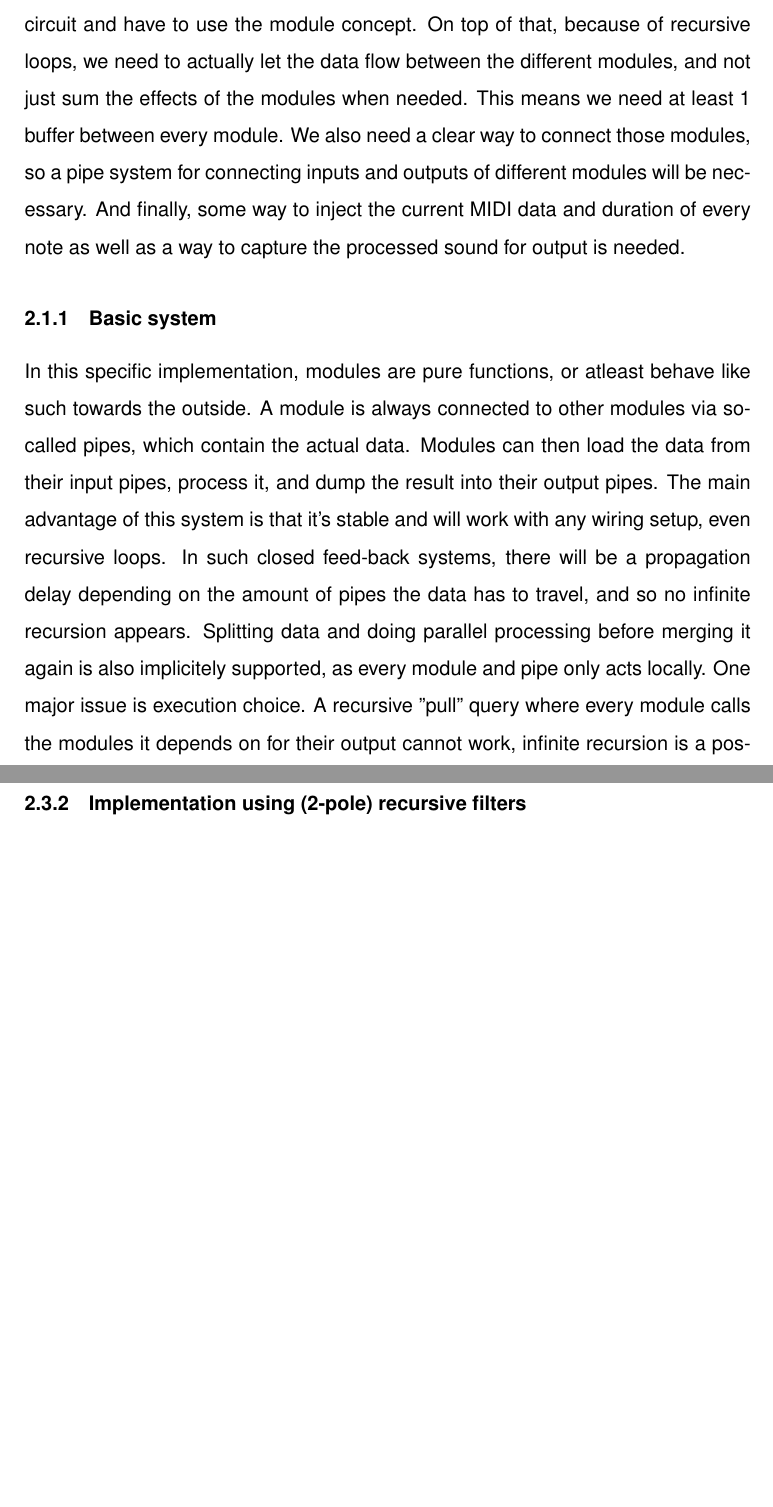
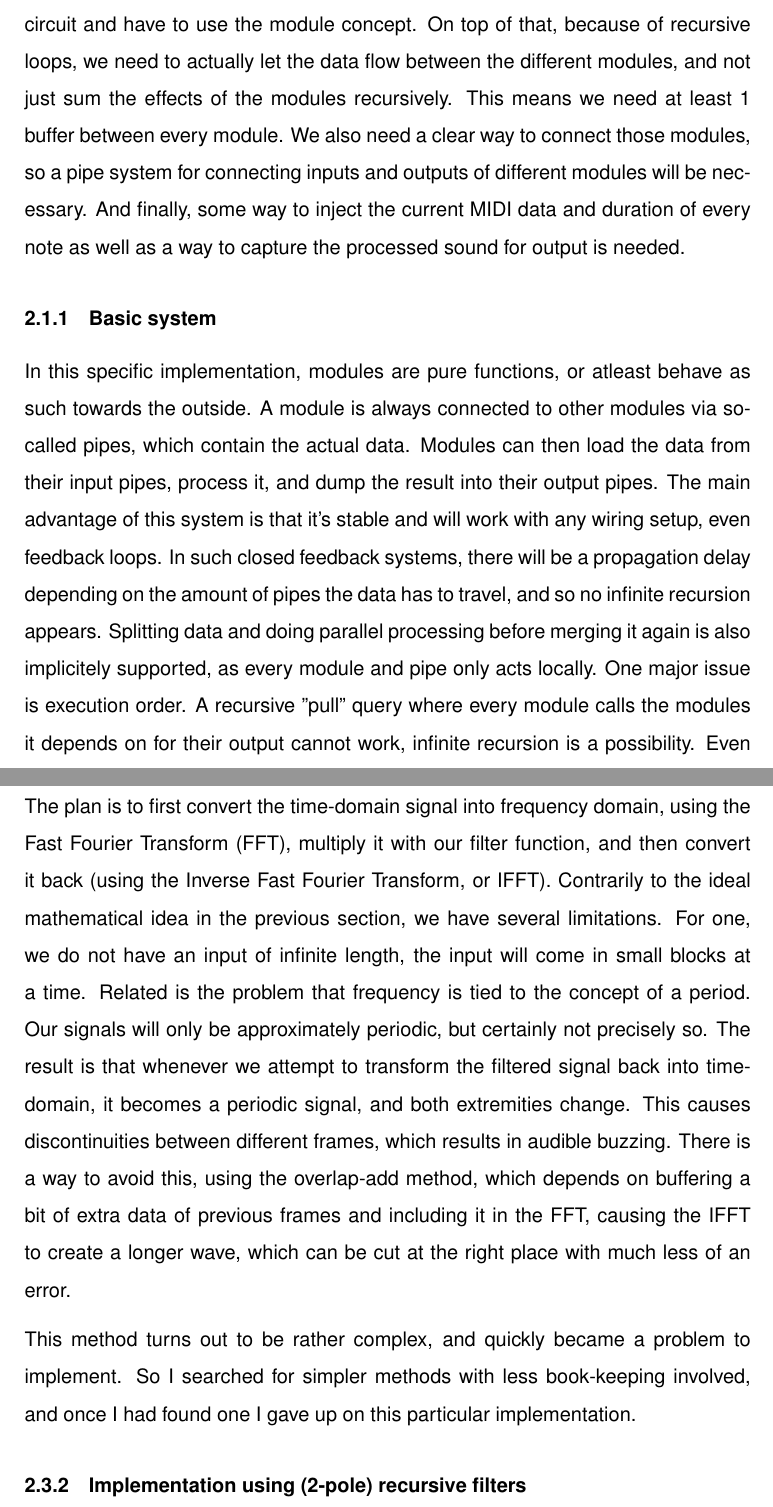
Before and after one commit to Orpheon/Synthesizer, a LaTeX document (Text/Latex/Textv1.tex): two parts of pages 4 and 10 of 11, joined at a grey line, cut so that both start at the same text, the shorter picture padded with empty space. Compiled offline with pdfLaTeX.

Commit message:
Corrected a few wordings and added a section on FFT filters.

```diff
--- a/Text/Latex/Textv1.tex
+++ b/Text/Latex/Textv1.tex
@@ -86,10 +86,10 @@
 
 \subsection{Pipes and Modules}
 
-To achieve a completely modular synthesizer, we already need to give up a fixed circuit and have to use the module concept. On top of that, because of recursive loops, we need to actually let the data flow between the different modules, and not just sum the effects of the modules when needed. This means we need at least 1 buffer between every module. We also need a clear way to connect those modules, so a pipe system for connecting inputs and outputs of different modules will be necessary. And finally, some way to inject the current MIDI data and duration of every note as well as a way to capture the processed sound for output is needed.
+To achieve a completely modular synthesizer, we already need to give up a fixed circuit and have to use the module concept. On top of that, because of recursive loops, we need to actually let the data flow between the different modules, and not just sum the effects of the modules recursively. This means we need at least 1 buffer between every module. We also need a clear way to connect those modules, so a pipe system for connecting inputs and outputs of different modules will be necessary. And finally, some way to inject the current MIDI data and duration of every note as well as a way to capture the processed sound for output is needed.
 
 \subsubsection{Basic system}
 
-In this specific implementation, modules are pure functions, or atleast behave like such towards the outside. A module is always connected to other modules via so-called pipes, which contain the actual data. Modules can then load the data from their input pipes, process it, and dump the result into their output pipes. The main advantage of this system is that it's stable and will work with any wiring setup, even recursive loops. In such closed feed-back systems, there will be a propagation delay depending on the amount of pipes the data has to travel, and so no infinite recursion appears. Splitting data and doing parallel processing before merging it again is also implicitely supported, as every module and pipe only acts locally.
-One major issue is execution choice. A recursive "pull" query where every module calls the modules it depends on for their output cannot work, infinite recursion is a possibility. Even without recursion, there is always the risk that some part of the circuit did not get updated, which might affect the rest. I haven't found a clean solution to this without drawbacks, the one I chose just makes every module execute once in more or less random order (it is not truely random, in fact it is in order of creation), which in worse case makes a signal wait an extra frame between two modules but guarantees that every module is executed once and only once per frame, and done so in a consistent way.
+In this specific implementation, modules are pure functions, or atleast behave as such towards the outside. A module is always connected to other modules via so-called pipes, which contain the actual data. Modules can then load the data from their input pipes, process it, and dump the result into their output pipes. The main advantage of this system is that it's stable and will work with any wiring setup, even feedback loops. In such closed feedback systems, there will be a propagation delay depending on the amount of pipes the data has to travel, and so no infinite recursion appears. Splitting data and doing parallel processing before merging it again is also implicitely supported, as every module and pipe only acts locally.
+One major issue is execution order. A recursive "pull" query where every module calls the modules it depends on for their output cannot work, infinite recursion is a possibility. Even without recursion, there is always the risk that some part of the circuit did not get updated, which might affect the rest. I haven't found a clean solution to this without drawbacks, the one I chose just makes every module execute once in more or less random order (it is not truely random, in fact it is in order of creation), which in worse case makes a signal wait an extra frame between two modules but guarantees that every module is executed once and only once per frame, and done so in a consistent way.
 
@@ -336,7 +336,14 @@ There are more types of filters common in synthesizers, most notably bandpass an
 
 \subsubsection{Implementation of a lowpass and highpass filter with FFT}
 
+The plan is to first convert the time-domain signal into frequency domain, using the Fast Fourier Transform (FFT), multiply it with our filter function, and then convert it back (using the Inverse Fast Fourier Transform, or IFFT). Contrarily to the ideal mathematical idea in the previous section, we have several limitations. For one, we do not have an input of infinite length, the input will come in small blocks at a time. Related is the problem that frequency is tied to the concept of a period. Our signals will only be approximately periodic, but certainly not precisely so.
+The result is that whenever we attempt to transform the filtered signal back into time-domain, it becomes a periodic signal, and both extremities change. This causes discontinuities between different frames, which results in audible buzzing. There is a way to avoid this, using the overlap-add method, which depends on buffering a bit of extra data of previous frames and including it in the FFT, causing the IFFT to create a longer wave, which can be cut at the right place with much less of an error.
+
+This method turns out to be rather complex, and quickly became a problem to implement. So I searched for simpler methods with less book-keeping involved, and once I had found one I gave up on this particular implementation.
+
 \subsubsection{Implementation using (2-pole) recursive filters}
+
+
 
 \subsection{Other Primitives}
 
```
Also changed, not shown: Text/Latex/Textv1.tex (4 more changed lines).
